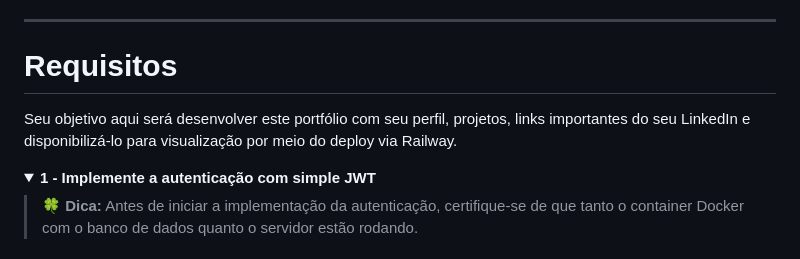
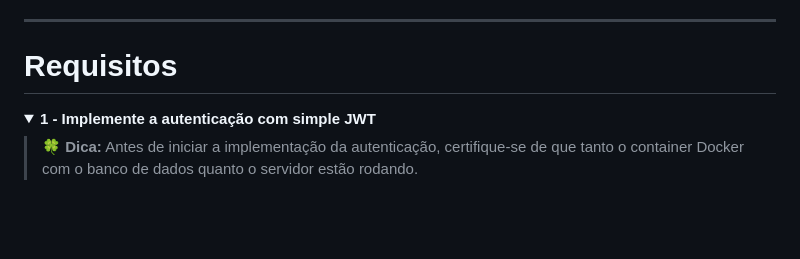
Before and after one commit to thiagoguarino/trybe-project8-superportfolio, a Markdown page: README.md, the part around the change. GitHub-like rendering; folded sections open; blank space fills up the shorter version.

```diff
--- a/README.md
+++ b/README.md
@@ -134,8 +134,6 @@ Você sabia que esse projeto já possui um arquivo de estilização? Após inici
 ---
 
 # Requisitos
-
- Seu objetivo aqui será desenvolver este portfólio com seu perfil, projetos, links importantes do seu LinkedIn e disponibilizá-lo para visualização por meio do deploy via Railway.
 
 <details>
   <summary>
```
